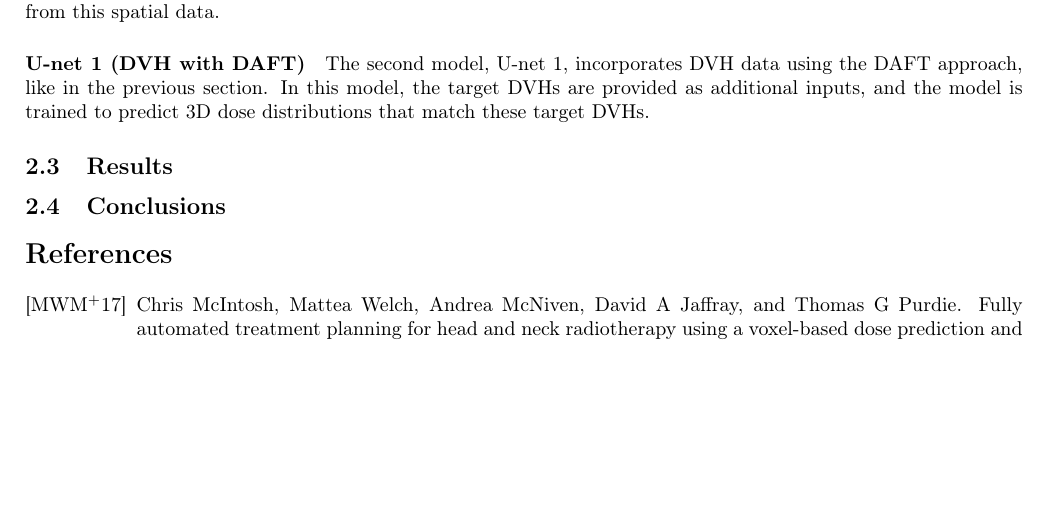
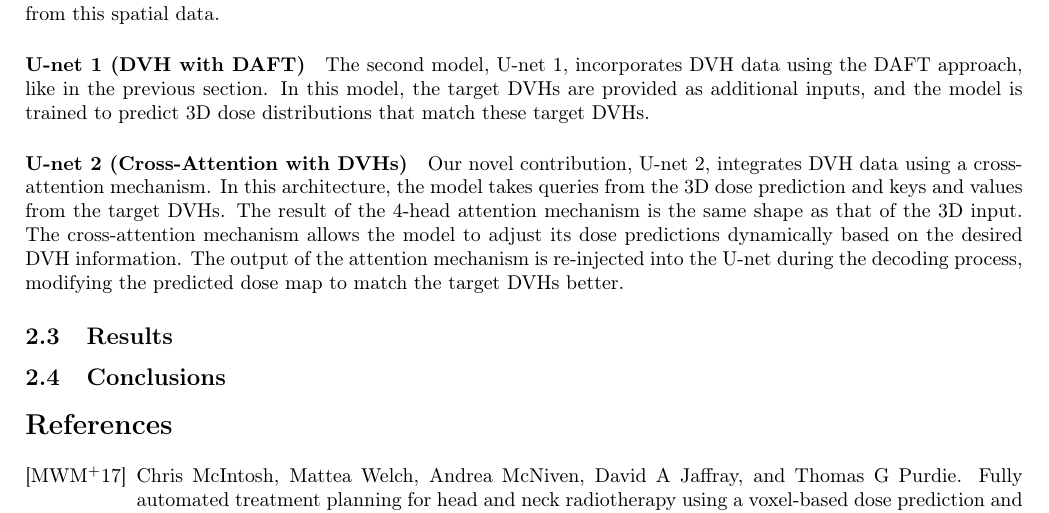
Before and after one commit to pauldubois98/PhD, a LaTeX paper (6_automation_mimicking/6_main.tex, which reads 6_automation_mimicking/6_content.tex): part of page 6 of 6, cut so that both start at the same text, the shorter picture padded with empty space. Compiled offline with pdfLaTeX.

Commit message:
U-net 2 (Cross-Attention with DVHs) sub§

```diff
--- a/6_automation_mimicking/6_content.tex
+++ b/6_automation_mimicking/6_content.tex
@@ -204,6 +204,13 @@ It receives the CT scan, PTV, and OAR contours as input and predicts the 3D dose
 \subparagraph{U-net 1 (DVH with DAFT)}
 The second model, U-net 1, incorporates DVH data using the DAFT approach, like in the previous section.
 In this model, the target DVHs are provided as additional inputs, and the model is trained to predict 3D dose distributions that match these target DVHs.
+
+\subparagraph{U-net 2 (Cross-Attention with DVHs)}
+Our novel contribution, U-net 2, integrates DVH data using a cross-attention mechanism.
+In this architecture, the model takes queries from the 3D dose prediction and keys and values from the target DVHs.
+The result of the 4-head attention mechanism is the same shape as that of the 3D input.
+The cross-attention mechanism allows the model to adjust its dose predictions dynamically based on the desired DVH information.
+The output of the attention mechanism is re-injected into the U-net during the decoding process, modifying the predicted dose map to match the target DVHs better.
 %We used a cohort of 168 patients (with split 80-10-10 for training-validation-test).
 %The models input CT scans, Principal Target Volume (PTV) contour, and Organs at Risk (OARs ) contours; and output a 3D dose.
 %We trained the models with a voxel-wise Mean Absolute Error (MAE) , combined with a DVH L1 loss.
```
